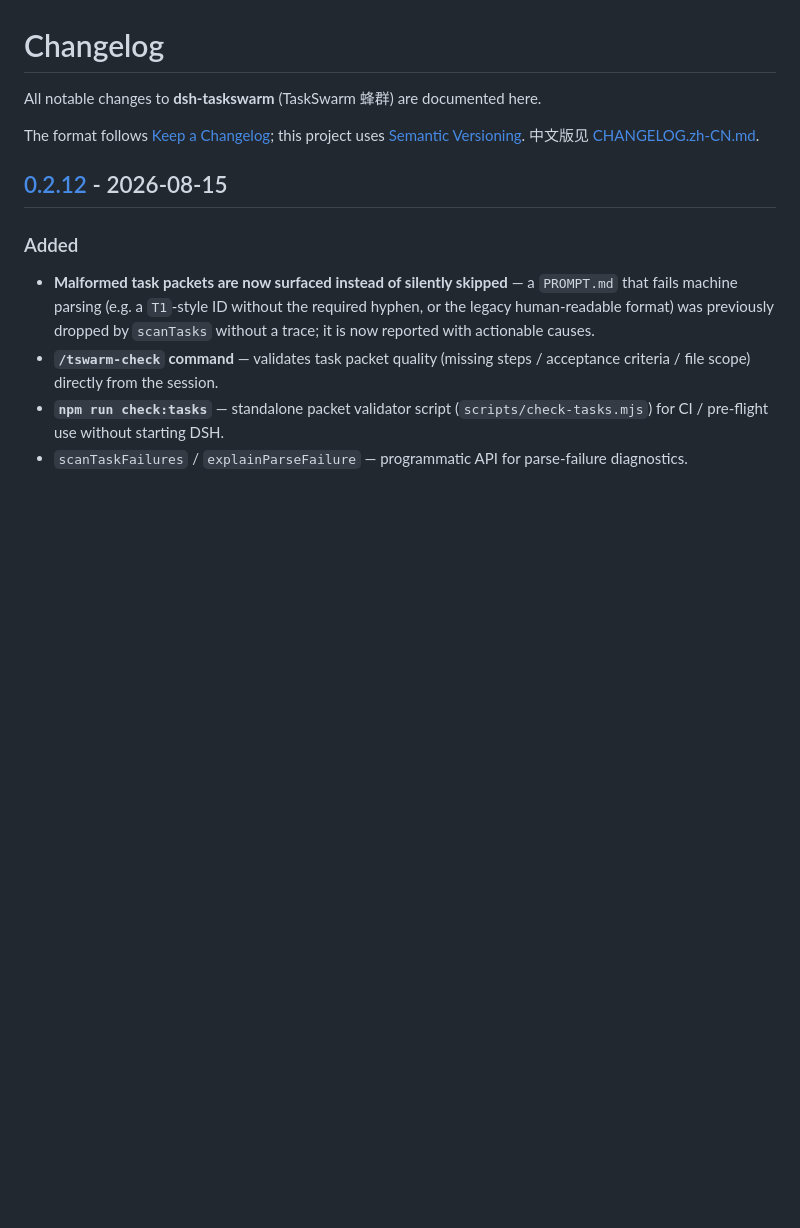
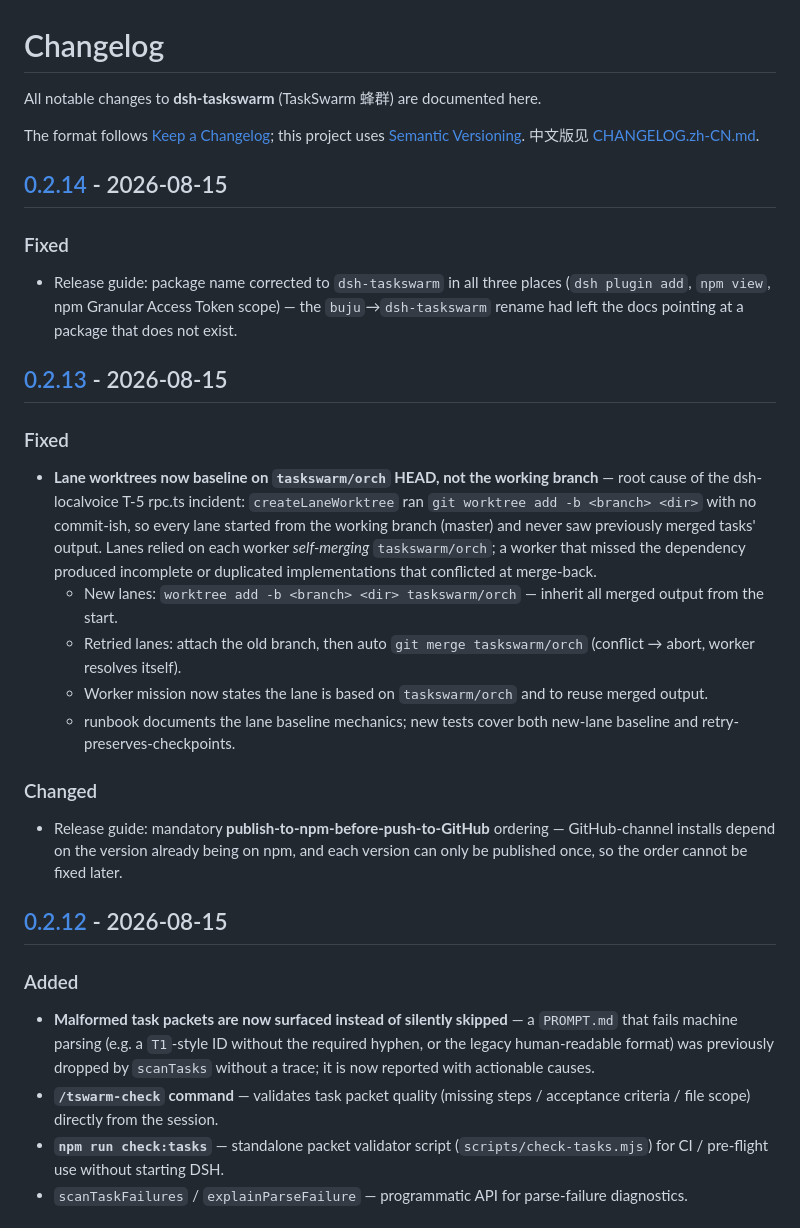
Before and after one commit to february2015/dsh-taskswarm, a Markdown page: CHANGELOG.md, the part around one of its changes. GitHub-like rendering; blank space fills up the shorter version.

Commit message:
docs: CHANGELOG 补 0.2.13/0.2.14 条目（lane 基线修复 + 发布顺序约定 + 包名修正）

```diff
--- a/CHANGELOG.md
+++ b/CHANGELOG.md
@@ -4,6 +4,38 @@ All notable changes to **dsh-taskswarm** (TaskSwarm 蜂群) are documented here.
 
 The format follows [Keep a Changelog](https://keepachangelog.com/en/1.0.0/); this project uses
 [Semantic Versioning](https://semver.org/). 中文版见 [CHANGELOG.zh-CN.md](CHANGELOG.zh-CN.md).
+
+## [0.2.14] - 2026-08-15
+
+### Fixed
+
+- Release guide: package name corrected to `dsh-taskswarm` in all three places (`dsh plugin add`,
+  `npm view`, npm Granular Access Token scope) — the `buju`→`dsh-taskswarm` rename had left the
+  docs pointing at a package that does not exist.
+
+## [0.2.13] - 2026-08-15
+
+### Fixed
+
+- **Lane worktrees now baseline on `taskswarm/orch` HEAD, not the working branch** — root cause of
+  the dsh-localvoice T-5 rpc.ts incident: `createLaneWorktree` ran
+  `git worktree add -b <branch> <dir>` with no commit-ish, so every lane started from the working
+  branch (master) and never saw previously merged tasks' output. Lanes relied on each worker
+  *self-merging* `taskswarm/orch`; a worker that missed the dependency produced incomplete or
+  duplicated implementations that conflicted at merge-back.
+  - New lanes: `worktree add -b <branch> <dir> taskswarm/orch` — inherit all merged output from
+    the start.
+  - Retried lanes: attach the old branch, then auto `git merge taskswarm/orch` (conflict → abort,
+    worker resolves itself).
+  - Worker mission now states the lane is based on `taskswarm/orch` and to reuse merged output.
+  - runbook documents the lane baseline mechanics; new tests cover both new-lane baseline and
+    retry-preserves-checkpoints.
+
+### Changed
+
+- Release guide: mandatory **publish-to-npm-before-push-to-GitHub** ordering — GitHub-channel
+  installs depend on the version already being on npm, and each version can only be published
+  once, so the order cannot be fixed later.
 
 ## [0.2.12] - 2026-08-15
 
```
Also changed, not shown: other parts of CHANGELOG.md (+2 -0 lines), CHANGELOG.zh-CN.md (+28 -0 lines).
